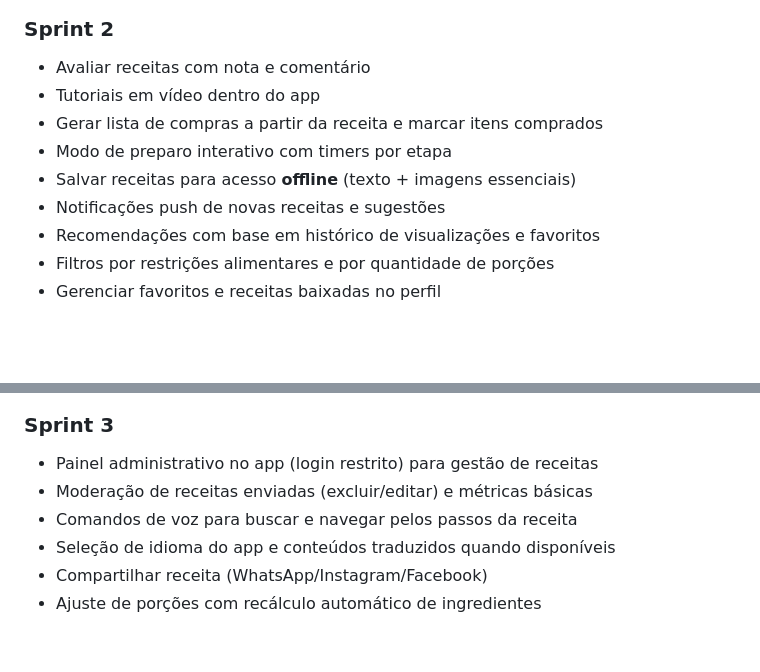
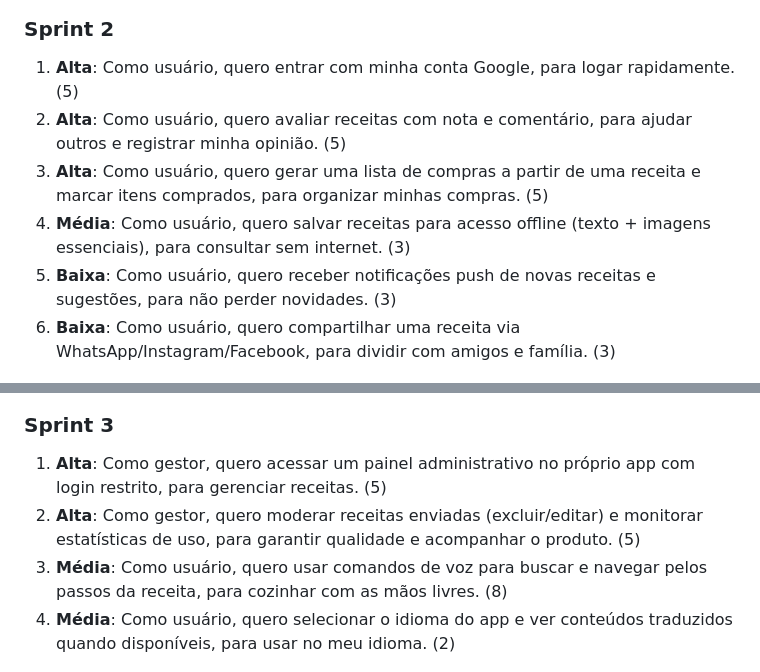
Before and after one commit to 0thigs/cookiefy, a Markdown page: README.md, 2 parts joined by grey strips. GitHub-like rendering; blank space fills up the shorter version.

```diff
--- a/README.md
+++ b/README.md
@@ -60,25 +37,22 @@ O Cookiefy é uma plataforma inovadora para compartilhamento e descoberta de rec
 ![User Stories Sprint 1](documentation/images/user-stories-sprint-1.png)
 
 ### Sprint 2
-* Avaliar receitas com nota e comentário
-* Tutoriais em vídeo dentro do app
-* Gerar lista de compras a partir da receita e marcar itens comprados
-* Modo de preparo interativo com timers por etapa
-* Salvar receitas para acesso **offline** (texto + imagens essenciais)
-* Notificações push de novas receitas e sugestões
-* Recomendações com base em histórico de visualizações e favoritos
-* Filtros por restrições alimentares e por quantidade de porções
-* Gerenciar favoritos e receitas baixadas no perfil
+
+1. **Alta**: Como usuário, quero entrar com minha conta Google, para logar rapidamente. (5)
+2. **Alta**: Como usuário, quero avaliar receitas com nota e comentário, para ajudar outros e registrar minha opinião. (5)
+3. **Alta**: Como usuário, quero gerar uma lista de compras a partir de uma receita e marcar itens comprados, para organizar minhas compras. (5)
+4. **Média**: Como usuário, quero salvar receitas para acesso offline (texto + imagens essenciais), para consultar sem internet. (3)
+5. **Baixa**: Como usuário, quero receber notificações push de novas receitas e sugestões, para não perder novidades. (3)
+6. **Baixa**: Como usuário, quero compartilhar uma receita via WhatsApp/Instagram/Facebook, para dividir com amigos e família. (3)
 
 ![User Stories Sprint 2](documentation/images/user-stories-sprint-2.png)
 
 ### Sprint 3
-* Painel administrativo no app (login restrito) para gestão de receitas
-* Moderação de receitas enviadas (excluir/editar) e métricas básicas
-* Comandos de voz para buscar e navegar pelos passos da receita
-* Seleção de idioma do app e conteúdos traduzidos quando disponíveis
-* Compartilhar receita (WhatsApp/Instagram/Facebook)
-* Ajuste de porções com recálculo automático de ingredientes
+
+1. **Alta**: Como gestor, quero acessar um painel administrativo no próprio app com login restrito, para gerenciar receitas. (5)
+2. **Alta**: Como gestor, quero moderar receitas enviadas (excluir/editar) e monitorar estatísticas de uso, para garantir qualidade e acompanhar o produto. (5)
+3. **Média**: Como usuário, quero usar comandos de voz para buscar e navegar pelos passos da receita, para cozinhar com as mãos livres. (8)
+4. **Média**: Como usuário, quero selecionar o idioma do app e ver conteúdos traduzidos quando disponíveis, para usar no meu idioma. (2)
 
 ![User Stories Sprint 3](documentation/images/user-stories-sprint-3.png)
 
```
Also changed, not shown: other parts of README.md (+114 -58 lines).
